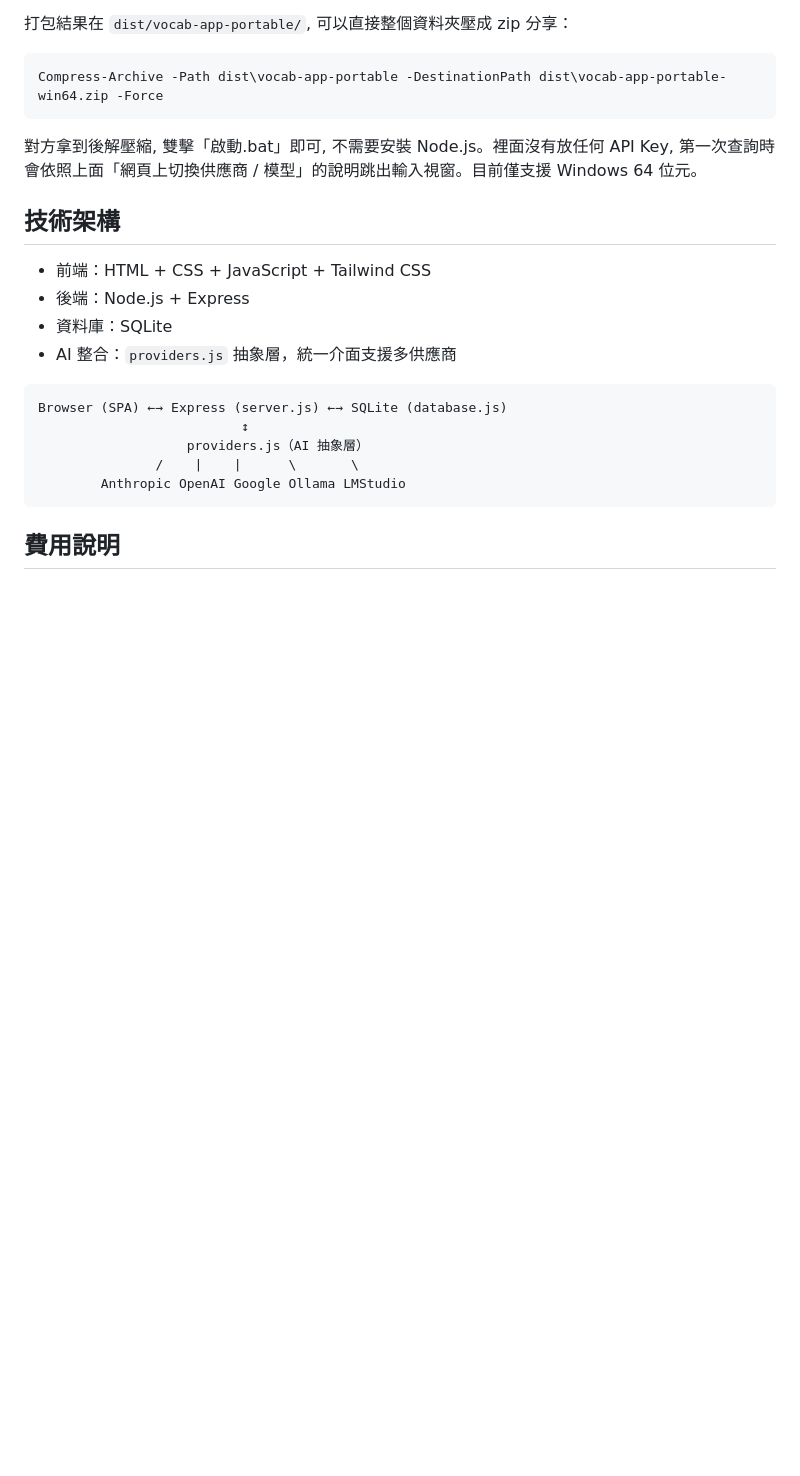
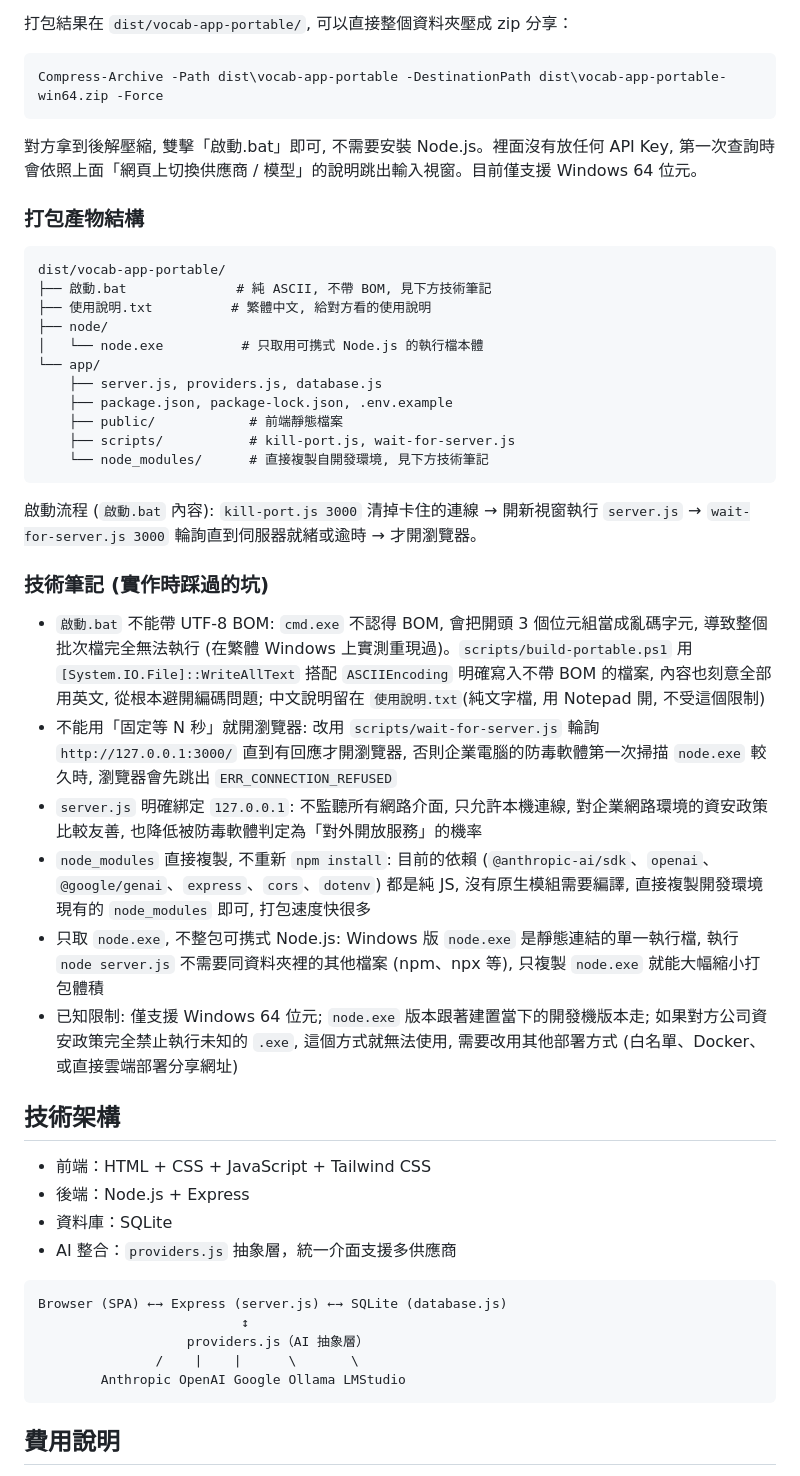
Before and after one commit to AlleninTaipei/vocabulary-app, a Markdown page: README.md, the part around the change. Drawn GitHub-style; blank space fills up the shorter version.

Commit message:
docs: 補上可携式打包的技術紀錄
在 README.md 新增打包產物結構圖與技術筆記, 記錄實作時的關鍵決策與
踩過的坑: 啟動.bat 不能帶 BOM、輪詢取代固定等待、server 綁定
127.0.0.1、node_modules 直接複製、只取 node.exe, 以及目前的已知限制。

Co-Authored-By: Claude Sonnet 5 <noreply@anthropic.com>

````diff
--- a/README.md
+++ b/README.md
@@ -86,6 +86,33 @@ Compress-Archive -Path dist\vocab-app-portable -DestinationPath dist\vocab-app-p
 
 對方拿到後解壓縮, 雙擊「啟動.bat」即可, 不需要安裝 Node.js。裡面沒有放任何 API Key, 第一次查詢時會依照上面「網頁上切換供應商 / 模型」的說明跳出輸入視窗。目前僅支援 Windows 64 位元。
 
+### 打包產物結構
+
+```
+dist/vocab-app-portable/
+├── 啟動.bat              # 純 ASCII, 不帶 BOM, 見下方技術筆記
+├── 使用說明.txt          # 繁體中文, 給對方看的使用說明
+├── node/
+│   └── node.exe          # 只取用可携式 Node.js 的執行檔本體
+└── app/
+    ├── server.js, providers.js, database.js
+    ├── package.json, package-lock.json, .env.example
+    ├── public/            # 前端靜態檔案
+    ├── scripts/           # kill-port.js, wait-for-server.js
+    └── node_modules/      # 直接複製自開發環境, 見下方技術筆記
+```
+
+啟動流程 (`啟動.bat` 內容): `kill-port.js 3000` 清掉卡住的連線 → 開新視窗執行 `server.js` → `wait-for-server.js 3000` 輪詢直到伺服器就緒或逾時 → 才開瀏覽器。
+
+### 技術筆記 (實作時踩過的坑)
+
+- `啟動.bat` 不能帶 UTF-8 BOM: `cmd.exe` 不認得 BOM, 會把開頭 3 個位元組當成亂碼字元, 導致整個批次檔完全無法執行 (在繁體 Windows 上實測重現過)。`scripts/build-portable.ps1` 用 `[System.IO.File]::WriteAllText` 搭配 `ASCIIEncoding` 明確寫入不帶 BOM 的檔案, 內容也刻意全部用英文, 從根本避開編碼問題; 中文說明留在 `使用說明.txt`(純文字檔, 用 Notepad 開, 不受這個限制)
+- 不能用「固定等 N 秒」就開瀏覽器: 改用 `scripts/wait-for-server.js` 輪詢 `http://127.0.0.1:3000/` 直到有回應才開瀏覽器, 否則企業電腦的防毒軟體第一次掃描 `node.exe` 較久時, 瀏覽器會先跳出 `ERR_CONNECTION_REFUSED`
+- `server.js` 明確綁定 `127.0.0.1`: 不監聽所有網路介面, 只允許本機連線, 對企業網路環境的資安政策比較友善, 也降低被防毒軟體判定為「對外開放服務」的機率
+- `node_modules` 直接複製, 不重新 `npm install`: 目前的依賴 (`@anthropic-ai/sdk`、`openai`、`@google/genai`、`express`、`cors`、`dotenv`) 都是純 JS, 沒有原生模組需要編譯, 直接複製開發環境現有的 `node_modules` 即可, 打包速度快很多
+- 只取 `node.exe`, 不整包可携式 Node.js: Windows 版 `node.exe` 是靜態連結的單一執行檔, 執行 `node server.js` 不需要同資料夾裡的其他檔案 (npm、npx 等), 只複製 `node.exe` 就能大幅縮小打包體積
+- 已知限制: 僅支援 Windows 64 位元; `node.exe` 版本跟著建置當下的開發機版本走; 如果對方公司資安政策完全禁止執行未知的 `.exe`, 這個方式就無法使用, 需要改用其他部署方式 (白名單、Docker、或直接雲端部署分享網址)
+
 ## 技術架構
 
 - 前端：HTML + CSS + JavaScript + Tailwind CSS
````
